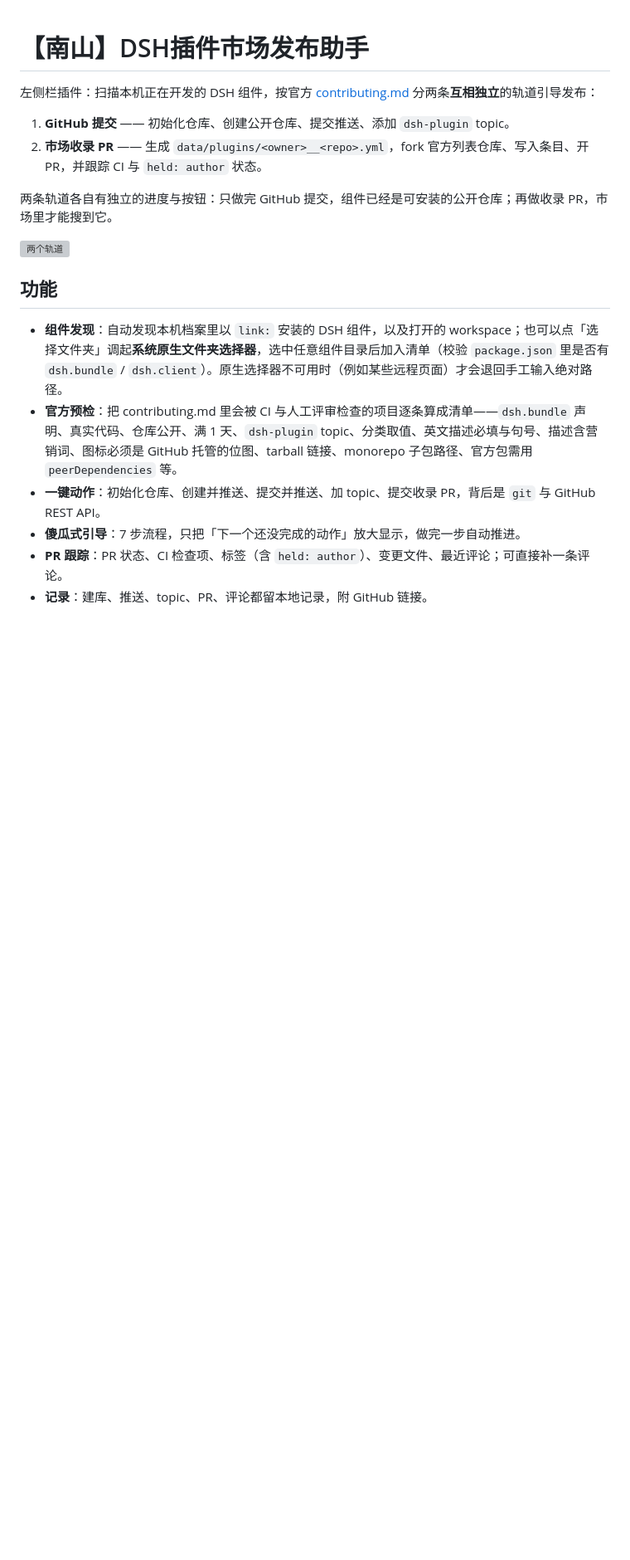
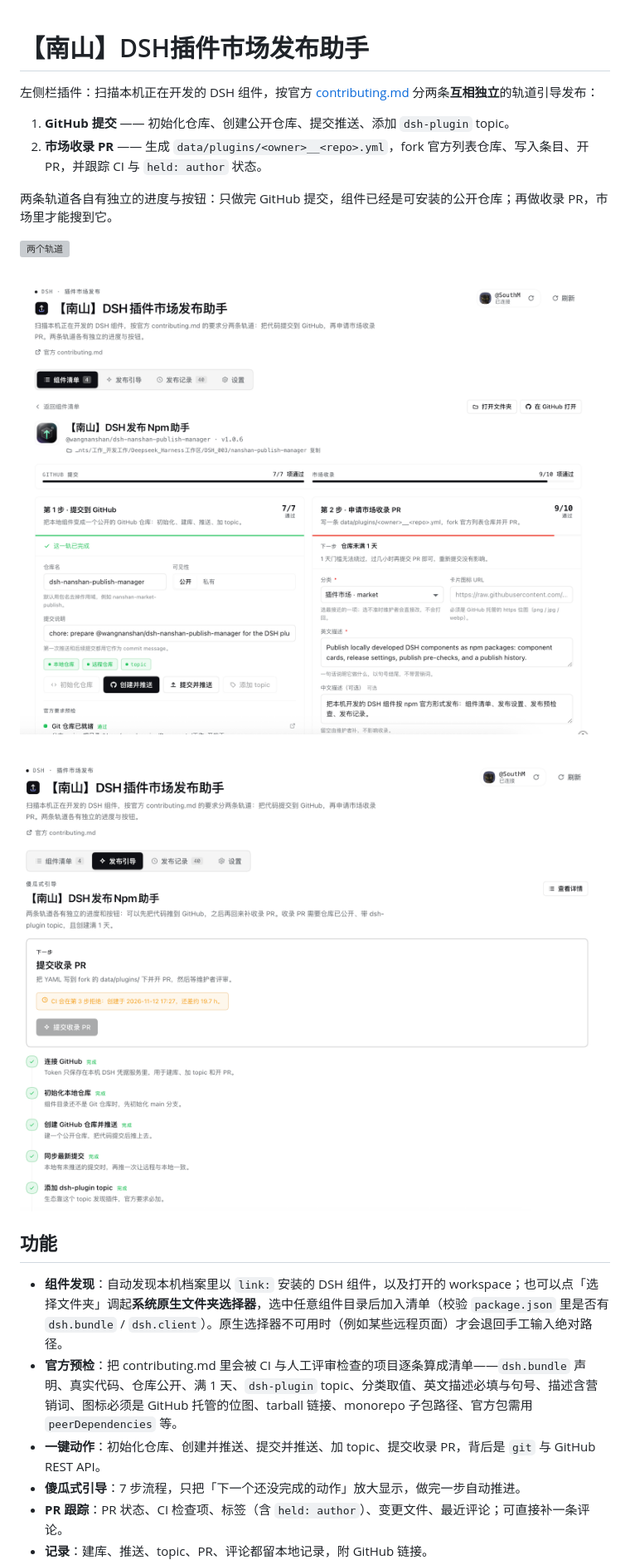
Before and after one commit to SouthM/dsh-nanshan-market-publish, a Markdown page: README.md, the part around the change. Shown at 83% size. Drawn GitHub-style; pictures changed too: README_IMG/1b7e4277-dfce-4a9f-a431-13179c76de1b.png (added), README_IMG/543842fe-69d4-4e70-9a07-320058a498a7.png (added); blank space fills up the shorter version; grey boxes are pictures that could not be loaded.

```diff
--- a/README.md
+++ b/README.md
@@ -10,6 +10,10 @@
 两条轨道各自有独立的进度与按钮：只做完 GitHub 提交，组件已经是可安装的公开仓库；再做收录 PR，市场里才能搜到它。
 
 ![两个轨道](docs/preview.svg)
+
+![](./README_IMG/1b7e4277-dfce-4a9f-a431-13179c76de1b.png)
+
+![543842fe-69d4-4e70-9a07-320058a498a7](./README_IMG/543842fe-69d4-4e70-9a07-320058a498a7.png)
 
 ## 功能
 
```
